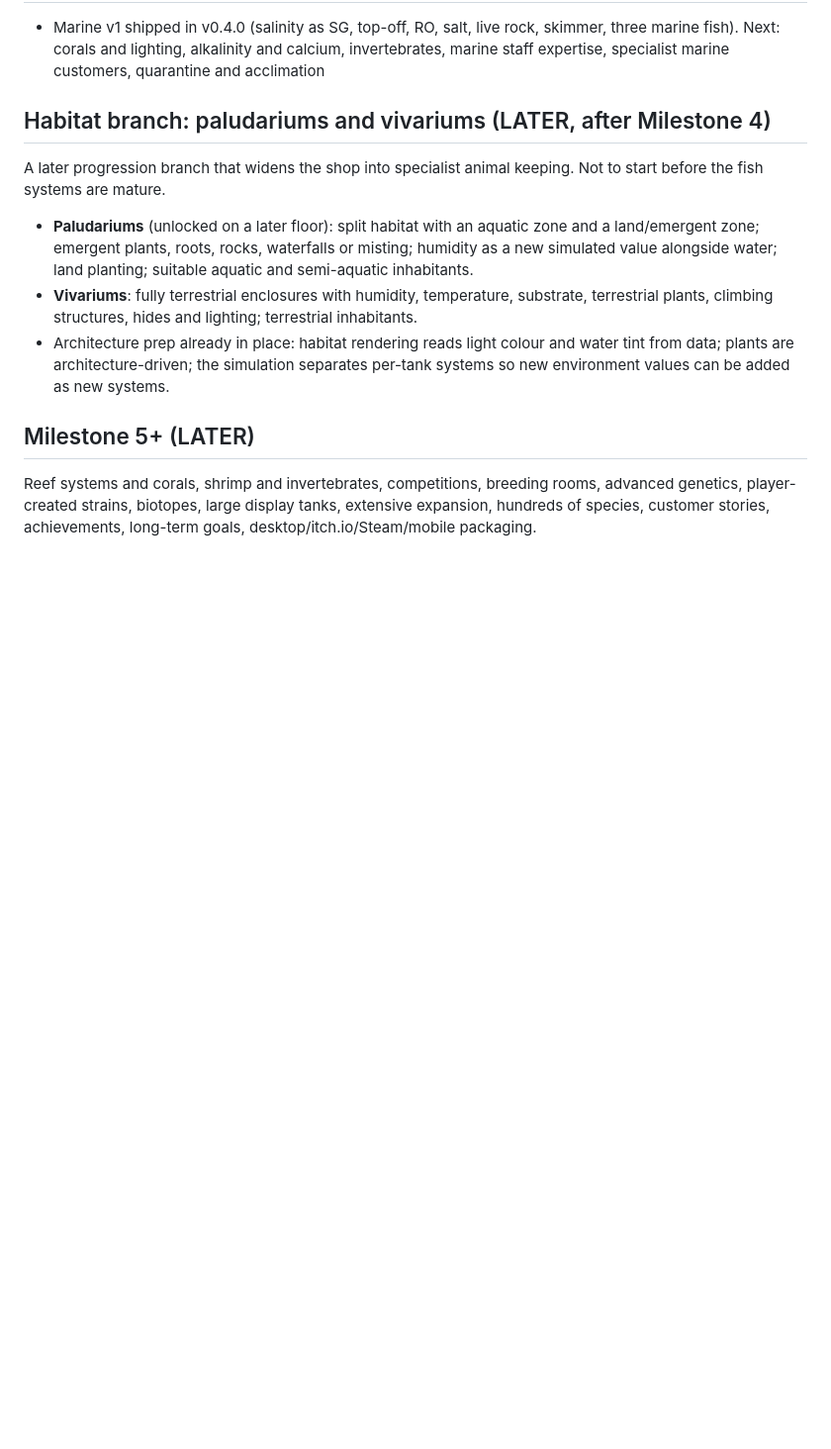
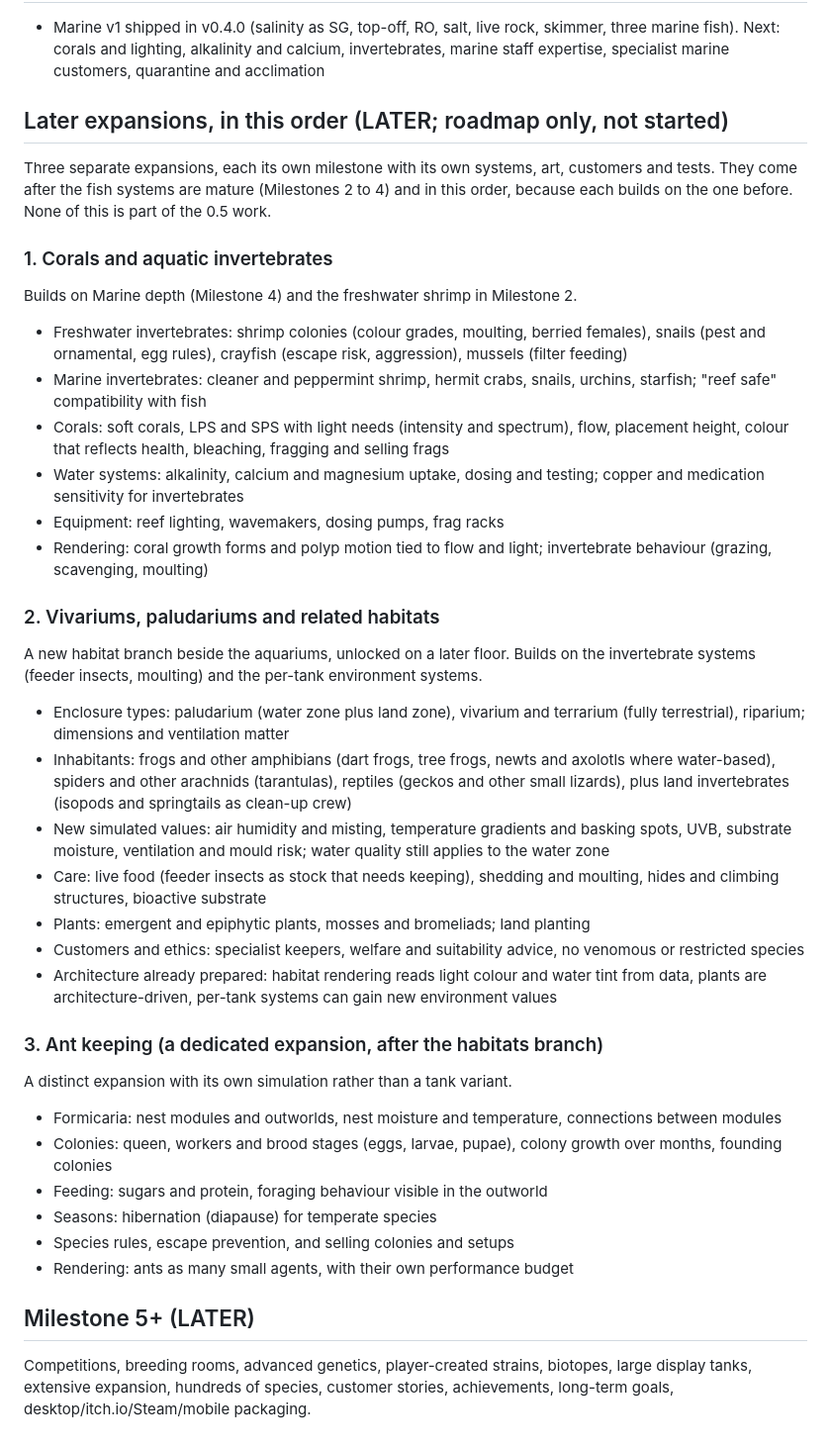
Before and after one commit to itsjanethan/TidePool-Aquatics, a Markdown page: ROADMAP.md, the part around one of its changes. Shown at 99% size. Drawn GitHub-style; blank space fills up the shorter version.

Commit message:
Roadmap: corals and invertebrates, then vivariums and paludariums, then ants
Documentation only; nothing here is implemented.

- ROADMAP.md
  - New Milestone 0.5 lists this iteration's work: sandbox, run, mobile,
    visuals, not for sale.
  - The old "Habitat branch" becomes three separate later expansions, in
    order:
    1. corals and aquatic invertebrates
    2. vivariums, paludariums and related habitats (frogs and other
       amphibians, spiders, reptiles; humidity and other systems)
    3. a dedicated ant-keeping expansion
  - Each has its own systems and dependencies, kept distinct from this
    iteration.
- TASKS.md
  - The same sequence in the Backlog, marked roadmap only.
  - Marine depth no longer duplicates corals.
  - Follow-ups from 0.5: real-device checks, real-device tuning of Auto
    quality, pinch zoom.

Co-Authored-By: Claude Opus 5.5 <noreply@anthropic.com>
Claude-Session: https://claude.ai/code/session_01QrQSAGHstLMDdZuruiTJNt

```diff
--- a/ROADMAP.md
+++ b/ROADMAP.md
@@ -96,14 +104,44 @@ Reassessed after Milestone 1.5. Staff, Floor 2 and marine stay later; the core l
 
 - Marine v1 shipped in v0.4.0 (salinity as SG, top-off, RO, salt, live rock, skimmer, three marine fish). Next: corals and lighting, alkalinity and calcium, invertebrates, marine staff expertise, specialist marine customers, quarantine and acclimation
 
-## Habitat branch: paludariums and vivariums (LATER, after Milestone 4)
+## Later expansions, in this order (LATER; roadmap only, not started)
 
-A later progression branch that widens the shop into specialist animal keeping. Not to start before the fish systems are mature.
+Three separate expansions, each its own milestone with its own systems, art, customers and tests. They come after the fish systems are mature (Milestones 2 to 4) and in this order, because each builds on the one before. None of this is part of the 0.5 work.
 
-- **Paludariums** (unlocked on a later floor): split habitat with an aquatic zone and a land/emergent zone; emergent plants, roots, rocks, waterfalls or misting; humidity as a new simulated value alongside water; land planting; suitable aquatic and semi-aquatic inhabitants.
-- **Vivariums**: fully terrestrial enclosures with humidity, temperature, substrate, terrestrial plants, climbing structures, hides and lighting; terrestrial inhabitants.
-- Architecture prep already in place: habitat rendering reads light colour and water tint from data; plants are architecture-driven; the simulation separates per-tank systems so new environment values can be added as new systems.
+### 1. Corals and aquatic invertebrates
+
+Builds on Marine depth (Milestone 4) and the freshwater shrimp in Milestone 2.
+
+- Freshwater invertebrates: shrimp colonies (colour grades, moulting, berried females), snails (pest and ornamental, egg rules), crayfish (escape risk, aggression), mussels (filter feeding)
+- Marine invertebrates: cleaner and peppermint shrimp, hermit crabs, snails, urchins, starfish; "reef safe" compatibility with fish
+- Corals: soft corals, LPS and SPS with light needs (intensity and spectrum), flow, placement height, colour that reflects health, bleaching, fragging and selling frags
+- Water systems: alkalinity, calcium and magnesium uptake, dosing and testing; copper and medication sensitivity for invertebrates
+- Equipment: reef lighting, wavemakers, dosing pumps, frag racks
+- Rendering: coral growth forms and polyp motion tied to flow and light; invertebrate behaviour (grazing, scavenging, moulting)
+
+### 2. Vivariums, paludariums and related habitats
+
+A new habitat branch beside the aquariums, unlocked on a later floor. Builds on the invertebrate systems (feeder insects, moulting) and the per-tank environment systems.
+
+- Enclosure types: paludarium (water zone plus land zone), vivarium and terrarium (fully terrestrial), riparium; dimensions and ventilation matter
+- Inhabitants: frogs and other amphibians (dart frogs, tree frogs, newts and axolotls where water-based), spiders and other arachnids (tarantulas), reptiles (geckos and other small lizards), plus land invertebrates (isopods and springtails as clean-up crew)
+- New simulated values: air humidity and misting, temperature gradients and basking spots, UVB, substrate moisture, ventilation and mould risk; water quality still applies to the water zone
+- Care: live food (feeder insects as stock that needs keeping), shedding and moulting, hides and climbing structures, bioactive substrate
+- Plants: emergent and epiphytic plants, mosses and bromeliads; land planting
+- Customers and ethics: specialist keepers, welfare and suitability advice, no venomous or restricted species
+- Architecture already prepared: habitat rendering reads light colour and water tint from data, plants are architecture-driven, per-tank systems can gain new environment values
+
+### 3. Ant keeping (a dedicated expansion, after the habitats branch)
+
+A distinct expansion with its own simulation rather than a tank variant.
+
+- Formicaria: nest modules and outworlds, nest moisture and temperature, connections between modules
+- Colonies: queen, workers and brood stages (eggs, larvae, pupae), colony growth over months, founding colonies
+- Feeding: sugars and protein, foraging behaviour visible in the outworld
+- Seasons: hibernation (diapause) for temperate species
+- Species rules, escape prevention, and selling colonies and setups
+- Rendering: ants as many small agents, with their own performance budget
 
 ## Milestone 5+ (LATER)
 
-Reef systems and corals, shrimp and invertebrates, competitions, breeding rooms, advanced genetics, player-created strains, biotopes, large display tanks, extensive expansion, hundreds of species, customer stories, achievements, long-term goals, desktop/itch.io/Steam/mobile packaging.
+Competitions, breeding rooms, advanced genetics, player-created strains, biotopes, large display tanks, extensive expansion, hundreds of species, customer stories, achievements, long-term goals, desktop/itch.io/Steam/mobile packaging.
```
Also changed, not shown: other parts of ROADMAP.md (+8 -0 lines), TASKS.md (+15 -1 lines).
